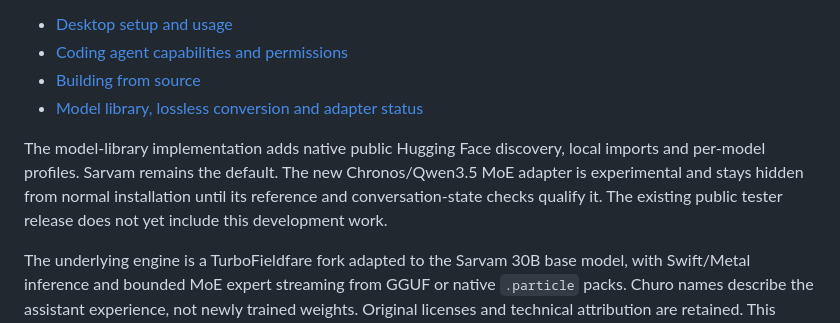
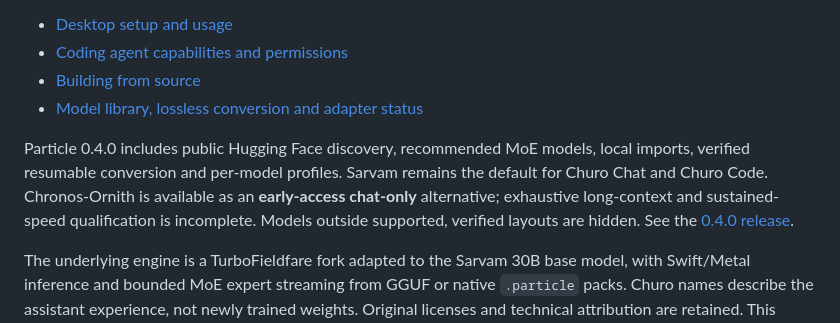
Before and after one commit to MathObsession/Particle, a Markdown page: README.md, the part around the change. Rendered like a GitHub page.

Commit message:
Document the published Particle 0.4.0 release

```diff
--- a/README.md
+++ b/README.md
@@ -14,11 +14,12 @@ The SwiftUI app uses a green, grain-textured ParticleDesign interface with PT Se
 - [Building from source](docs/BUILDING_PARTICLE.md)
 - [Model library, lossless conversion and adapter status](docs/MODEL_LIBRARY.md)
 
-The model-library implementation adds native public Hugging Face discovery,
-local imports and per-model profiles. Sarvam remains the default. The new
-Chronos/Qwen3.5 MoE adapter is experimental and stays hidden from normal
-installation until its reference and conversation-state checks qualify it.
-The existing public tester release does not yet include this development work.
+Particle 0.4.0 includes public Hugging Face discovery, recommended MoE models,
+local imports, verified resumable conversion and per-model profiles. Sarvam remains
+the default for Churo Chat and Churo Code. Chronos-Ornith is available as an
+**early-access chat-only** alternative; exhaustive long-context and sustained-speed
+qualification is incomplete. Models outside supported, verified layouts are hidden.
+See the [0.4.0 release](https://github.com/MathObsession/Particle/releases/tag/v0.4.0).
 
 The underlying engine is a TurboFieldfare fork adapted to the Sarvam 30B base model, with Swift/Metal inference and bounded MoE expert streaming from GGUF or native `.particle` packs. Churo names describe the assistant experience, not newly trained weights. Original licenses and technical attribution are retained. This source repository contains no model weights, credentials, chats, or build archives.
 
```
Also changed, not shown: 1 other file.
